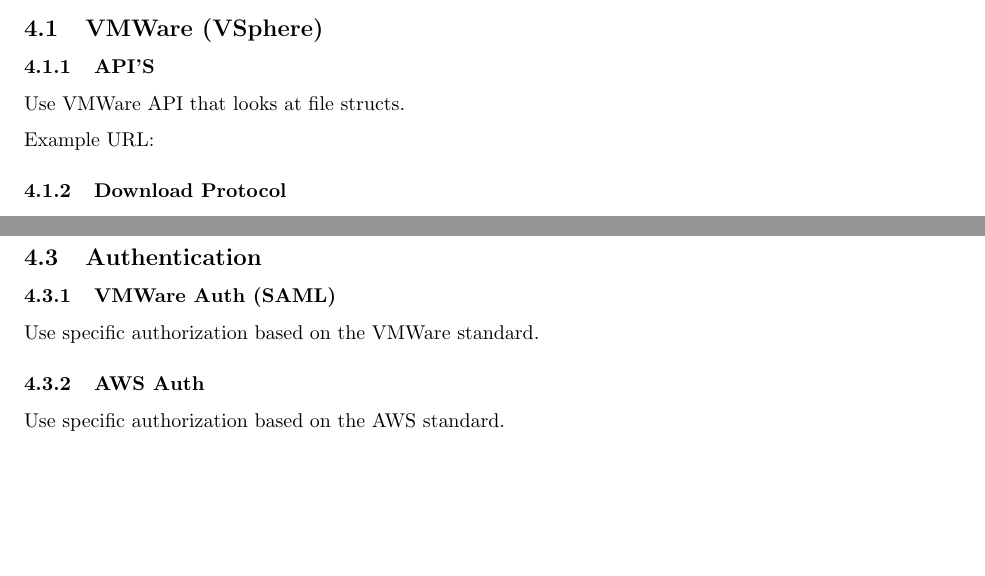
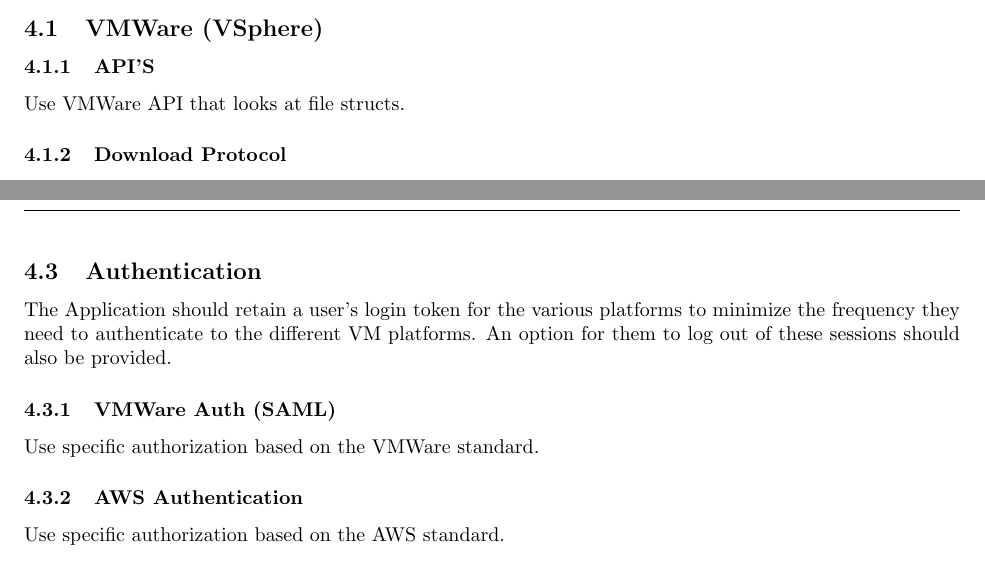
Before and after one commit to Captain-Cybeard/Capstone_Project, a LaTeX document (Docs/ReqSpec/reqspec.tex): two parts of pages 4 and 5 of 5, joined at a grey line, cut so that both start at the same text, the shorter picture padded with empty space. Compiled offline with pdfLaTeX.

Commit message:
filled in some stuff in environment

```diff
--- a/Docs/ReqSpec/reqspec.tex
+++ b/Docs/ReqSpec/reqspec.tex
@@ -65,7 +65,7 @@
             \subsubsection{API'S}
             Use VMWare API that looks at file structs.
 
-            Example URL:
+%            Example URL:
 
             \subsubsection{Download Protocol}
             Call downloads to download to local machine.
@@ -78,10 +78,13 @@
             Call download API to download to local machine.
 
         \subsection{Authentication}
+        The Application should retain a user's login token for the various platforms to minimize the frequency they need to authenticate to the different VM platforms.
+        An option for them to log out of these sessions should also be provided.
+
             \subsubsection{VMWare Auth (SAML)}
             Use specific authorization based on the VMWare standard.
 
-            \subsubsection{AWS Auth}
+            \subsubsection{AWS Authentication}
             Use specific authorization based on the AWS standard.
 
         \subsection{Web Page}
```
Also changed, not shown: Docs/ReqSpec/reqspec.pdf.
